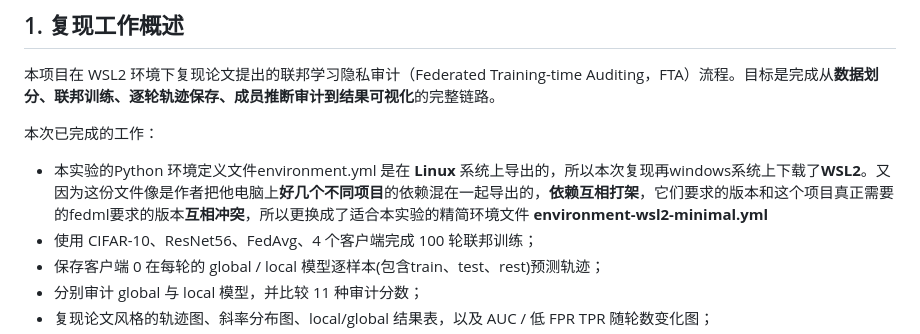
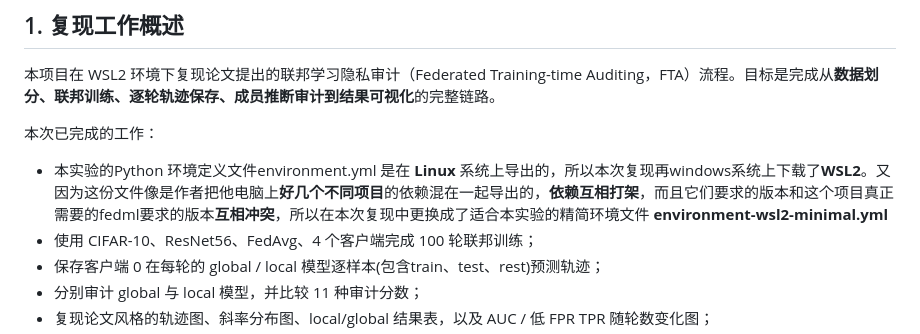
Before and after one commit to liu127160/Paper-reproduction-of-Efficient-Privacy-Auditing-in-Federated-Learning-, a Markdown page: README.md, the part around the change. Drawn GitHub-style.

```diff
--- a/README.md
+++ b/README.md
@@ -12,7 +12,7 @@
 
 本次已完成的工作：
 
-- 本实验的Python 环境定义文件environment.yml 是在 **Linux** 系统上导出的，所以本次复现再windows系统上下载了**WSL2**。又因为这份文件像是作者把他电脑上**好几个不同项目**的依赖混在一起导出的，**依赖互相打架**，它们要求的版本和这个项目真正需要的fedml要求的版本**互相冲突**，所以更换成了适合本实验的精简环境文件 **environment-wsl2-minimal.yml**
+- 本实验的Python 环境定义文件environment.yml 是在 **Linux** 系统上导出的，所以本次复现再windows系统上下载了**WSL2**。又因为这份文件像是作者把他电脑上**好几个不同项目**的依赖混在一起导出的，**依赖互相打架**，而且它们要求的版本和这个项目真正需要的fedml要求的版本**互相冲突**，所以在本次复现中更换成了适合本实验的精简环境文件 **environment-wsl2-minimal.yml**
 - 使用 CIFAR-10、ResNet56、FedAvg、4 个客户端完成 100 轮联邦训练；
 - 保存客户端 0 在每轮的 global / local 模型逐样本(包含train、test、rest)预测轨迹；
 - 分别审计 global 与 local 模型，并比较 11 种审计分数；
```
